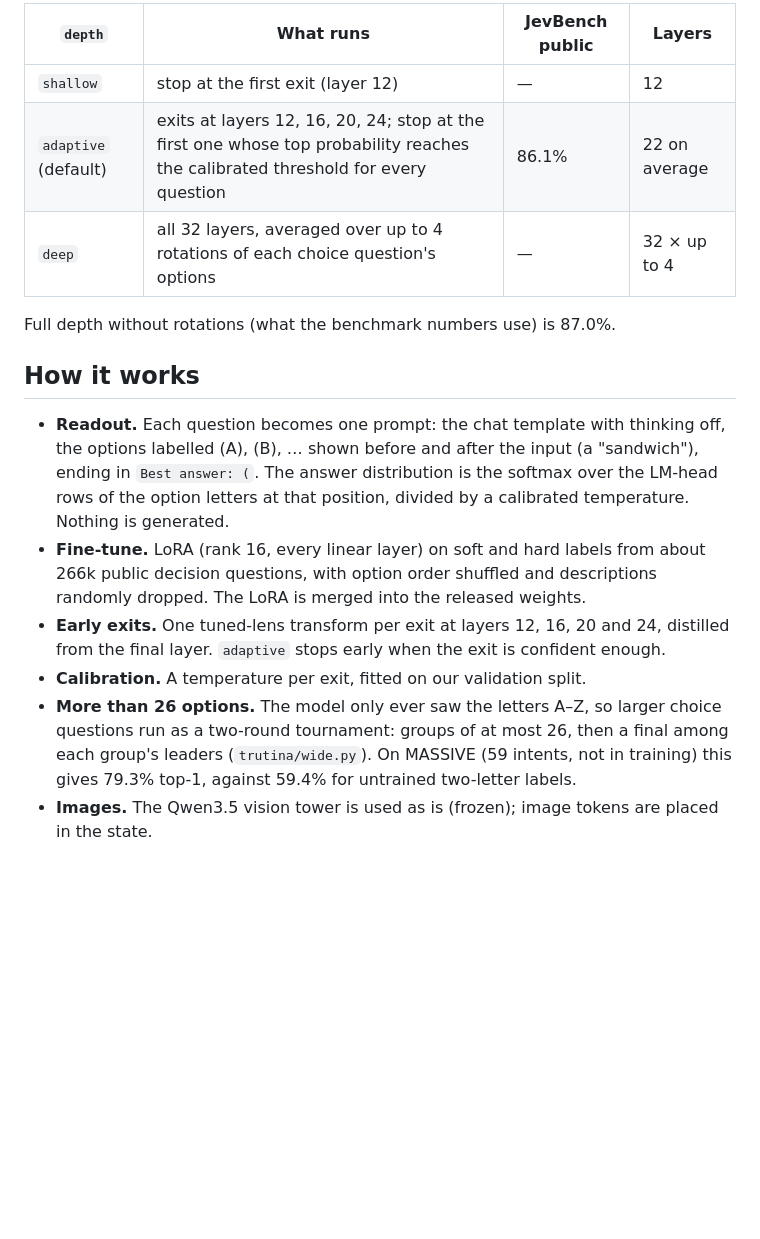
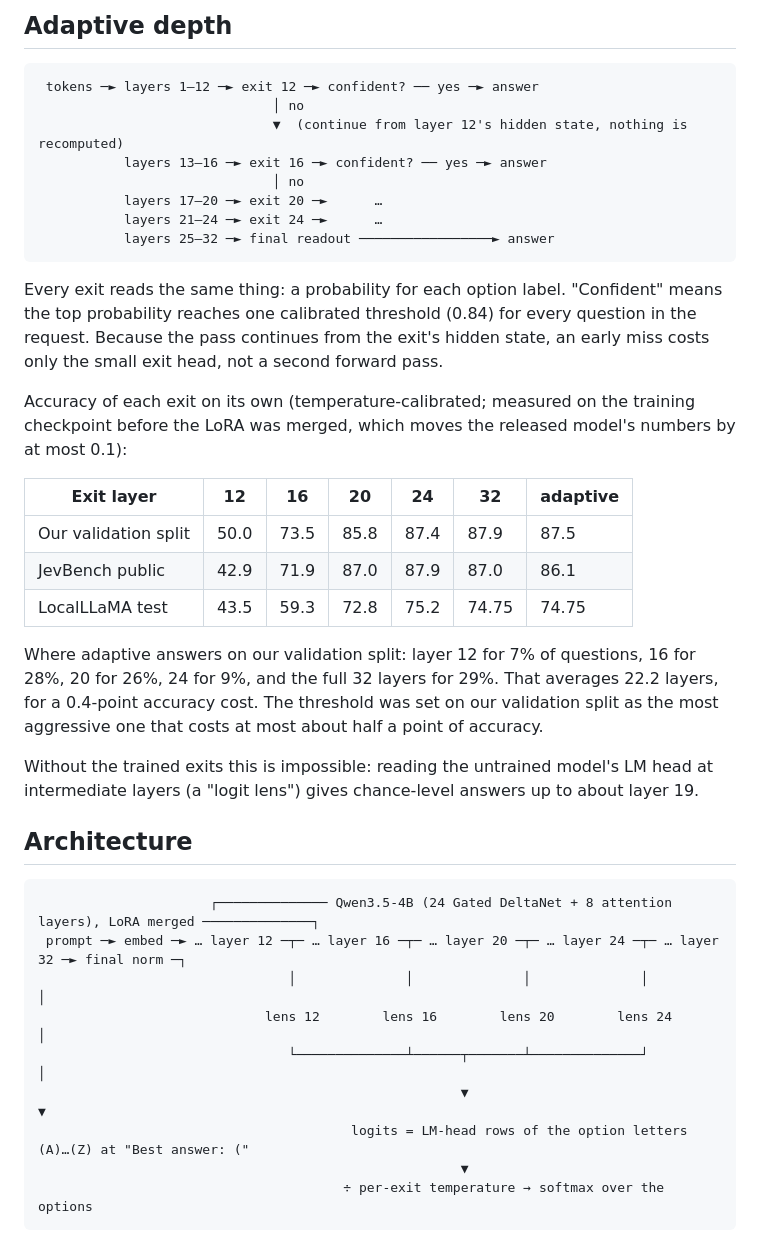
Before and after one commit to aldinelabs/trutina, a Markdown page: README.md, the part around one of its changes. GitHub-like rendering; blank space fills up the shorter version.

Commit message:
docs: README leads with adaptive depth; architecture section; table headers
Co-Authored-By: Claude Opus 5.5 <noreply@anthropic.com>

````diff
--- a/README.md
+++ b/README.md
@@ -88,26 +92,50 @@ The `/v1/systemone` body is `{"state": ..., "questions": {...}, "depth": ...}`:
 
-| `depth` | What runs | JevBench public | Layers |
-|---|---|---|---|
-| `shallow` | stop at the first exit (layer 12) | — | 12 |
-| `adaptive` (default) | exits at layers 12, 16, 20, 24; stop at the first one whose top probability reaches the calibrated threshold for every question | 86.1% | 22 on average |
-| `deep` | all 32 layers, averaged over up to 4 rotations of each choice question's options | — | 32 × up to 4 |
+## Adaptive depth
 
-Full depth without rotations (what the benchmark numbers use) is 87.0%.
+```
+ tokens ─► layers 1–12 ─► exit 12 ─► confident? ── yes ─► answer
+                              │ no
+                              ▼  (continue from layer 12's hidden state, nothing is recomputed)
+           layers 13–16 ─► exit 16 ─► confident? ── yes ─► answer
+                              │ no
+           layers 17–20 ─► exit 20 ─►      …
+           layers 21–24 ─► exit 24 ─►      …
+           layers 25–32 ─► final readout ─────────────────► answer
+```
 
-## How it works
+Every exit reads the same thing: a probability for each option label. "Confident" means the top
+probability reaches one calibrated threshold (0.84) for every question in the request. Because the
+pass continues from the exit's hidden state, an early miss costs only the small exit head, not
+a second forward pass.
 
-- **Readout.** Each question becomes one prompt: the chat template with thinking off, the options
-  labelled (A), (B), … shown before and after the input (a "sandwich"), ending in `Best answer: (`.
-  The answer distribution is the softmax over the LM-head rows of the option letters at that
-  position, divided by a calibrated temperature. Nothing is generated.
-- **Fine-tune.** LoRA (rank 16, every linear layer) on soft and hard labels from about 266k
-  public decision questions, with option order shuffled and descriptions randomly dropped. The LoRA
-  is merged into the released weights.
-- **Early exits.** One tuned-lens transform per exit at layers 12, 16, 20 and 24, distilled from
-  the final layer. `adaptive` stops early when the exit is confident enough.
-- **Calibration.** A temperature per exit, fitted on our validation split.
-- **More than 26 options.** The model only ever saw the letters A–Z, so larger choice questions run
-  as a two-round tournament: groups of at most 26, then a final among each group's leaders
-  (`trutina/wide.py`). On MASSIVE (59 intents, not in training) this gives 79.3% top-1, against
-  59.4% for untrained two-letter labels.
-- **Images.** The Qwen3.5 vision tower is used as is (frozen); image tokens are placed in the state.
+Accuracy of each exit on its own (temperature-calibrated; measured on the training checkpoint before
+the LoRA was merged, which moves the released model's numbers by at most 0.1):
+
+| Exit layer | 12 | 16 | 20 | 24 | 32 | adaptive |
+|---|---|---|---|---|---|---|
+| Our validation split | 50.0 | 73.5 | 85.8 | 87.4 | 87.9 | 87.5 |
+| JevBench public | 42.9 | 71.9 | 87.0 | 87.9 | 87.0 | 86.1 |
+| LocalLLaMA test | 43.5 | 59.3 | 72.8 | 75.2 | 74.75 | 74.75 |
+
+Where adaptive answers on our validation split: layer 12 for 7% of questions, 16 for 28%, 20 for 26%,
+24 for 9%, and the full 32 layers for 29%. That averages 22.2 layers, for a 0.4-point accuracy cost.
+The threshold was set on our validation split as the most aggressive one that costs at most about
+half a point of accuracy.
+
+Without the trained exits this is impossible: reading the untrained model's LM head at
+intermediate layers (a "logit lens") gives chance-level answers up to about layer 19.
+
+## Architecture
+
+```
+                      ┌────────────── Qwen3.5-4B (24 Gated DeltaNet + 8 attention layers), LoRA merged ──────────────┐
+ prompt ─► embed ─► … layer 12 ─┬─ … layer 16 ─┬─ … layer 20 ─┬─ … layer 24 ─┬─ … layer 32 ─► final norm ─┐
+                                │              │              │              │                          │
+                             lens 12        lens 16        lens 20        lens 24                       │
+                                └──────────────┴──────┬───────┴──────────────┘                          │
+                                                      ▼                                                 ▼
+                                        logits = LM-head rows of the option letters (A)…(Z) at "Best answer: ("
+                                                      ▼
+                                       ÷ per-exit temperature → softmax over the options
+```
+
````
Also changed, not shown: other parts of README.md (+50 -13 lines).
